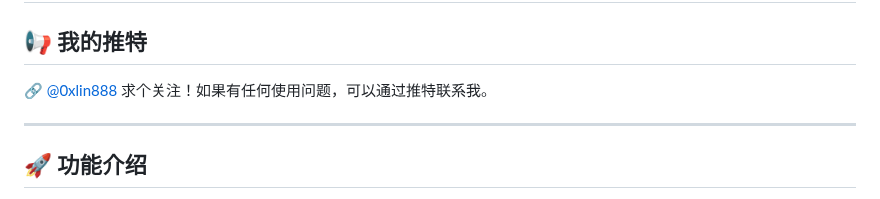
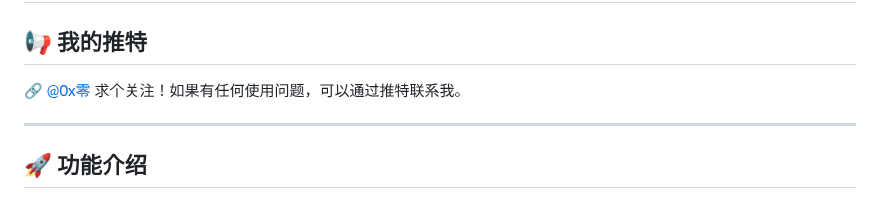
Before and after one commit to 0xlin888/morelogin_launcher, a Markdown page: README.md, the part around the change. Drawn GitHub-style.

```diff
--- a/README.md
+++ b/README.md
@@ -1,7 +1,7 @@
 # MoreLogin Launcher
 
 ## 📢 我的推特
-🔗 [@0xlin888](https://twitter.com/0xlin888) 求个关注！如果有任何使用问题，可以通过推特联系我。
+🔗 [@0x零](https://twitter.com/0xlin168) 求个关注！如果有任何使用问题，可以通过推特联系我。
 
 ---
 
```
